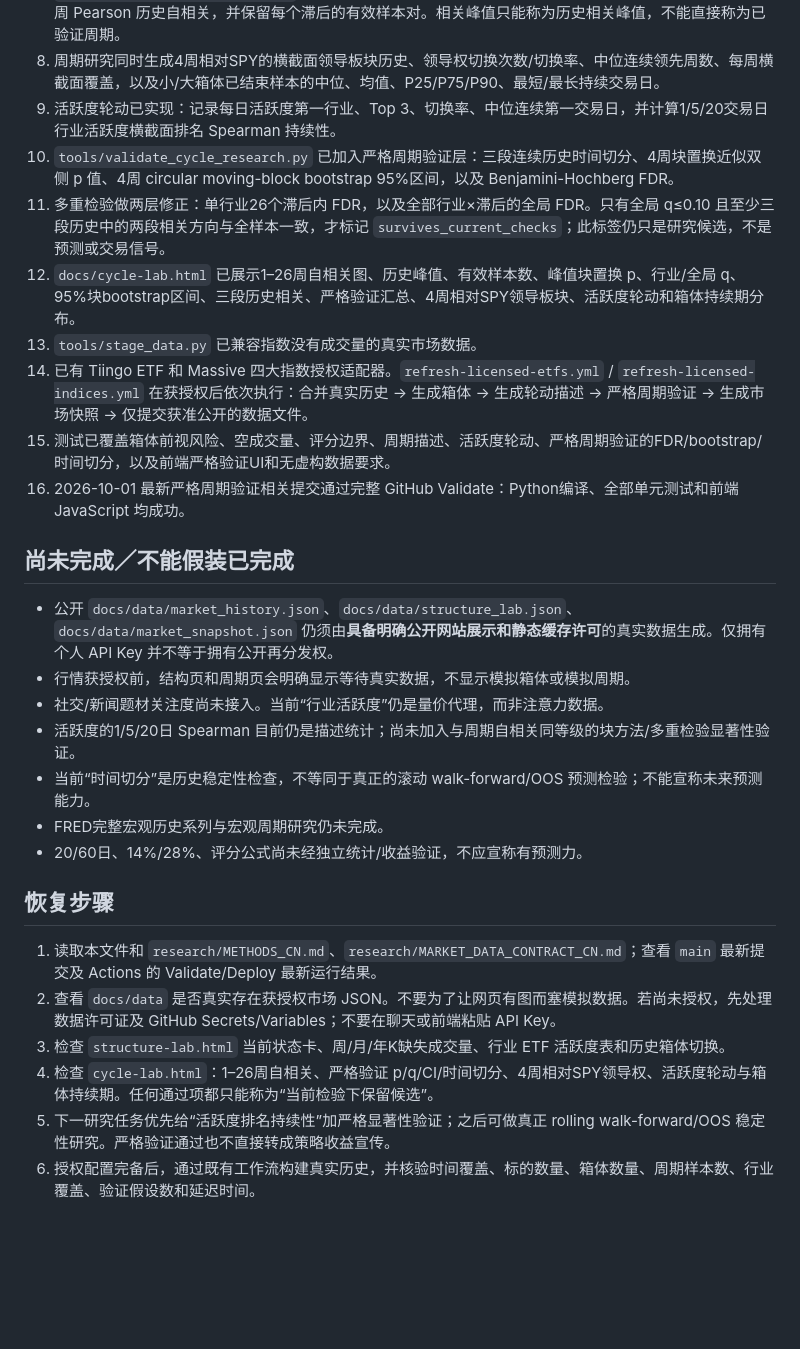
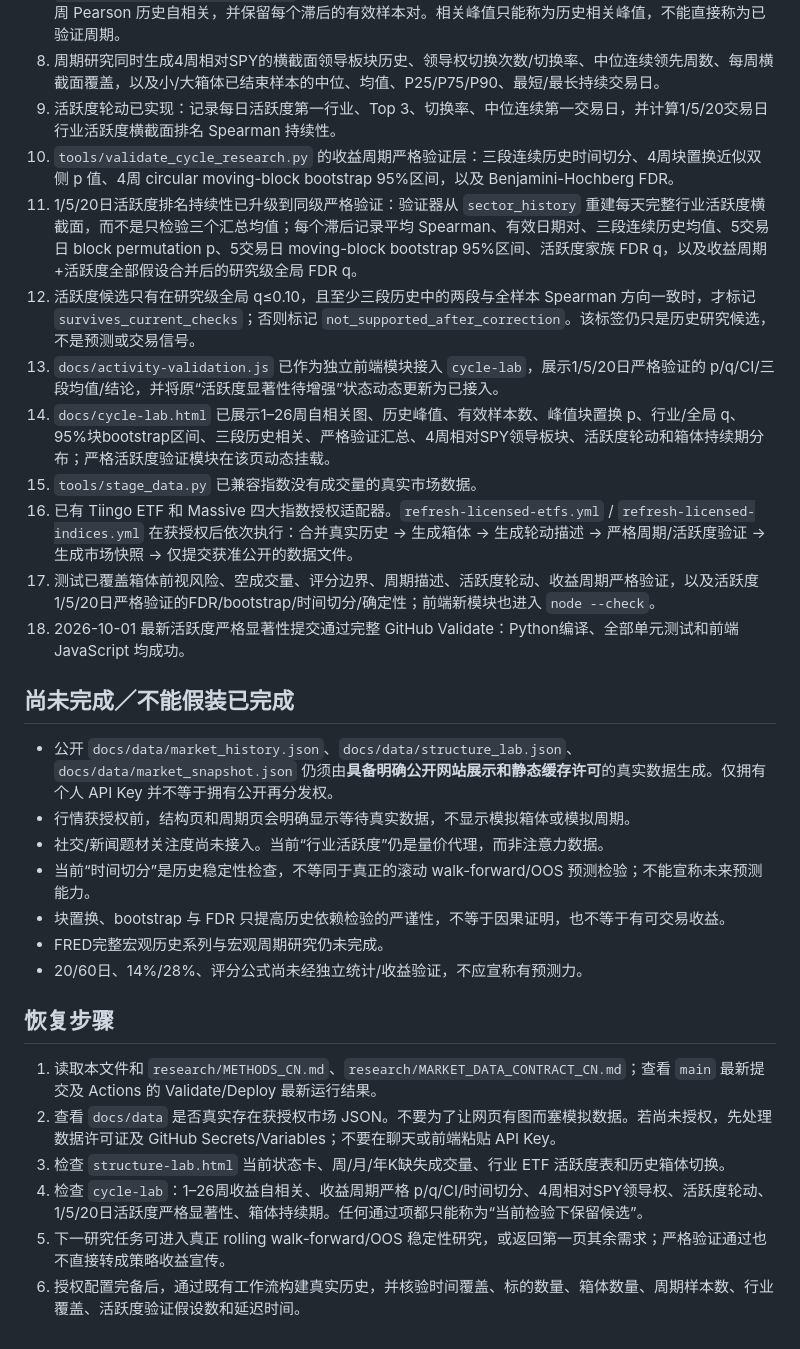
Before and after one commit to galbbb2772/market-research-terminal, a Markdown page: research/CHECKPOINT_CN.md, the part around the change. Rendered like a GitHub page; blank space fills up the shorter version.

Commit message:
Record strict activity persistence validation

```diff
--- a/research/CHECKPOINT_CN.md
+++ b/research/CHECKPOINT_CN.md
@@ -20,21 +20,23 @@
 7. `tools/enrich_cycle_research.py` 已接入周期研究数据层：对行业 ETF 计算“周收益 − SPY周收益”的1–26周 Pearson 历史自相关，并保留每个滞后的有效样本对。相关峰值只能称为历史相关峰值，不能直接称为已验证周期。
 8. 周期研究同时生成4周相对SPY的横截面领导板块历史、领导权切换次数/切换率、中位连续领先周数、每周横截面覆盖，以及小/大箱体已结束样本的中位、均值、P25/P75/P90、最短/最长持续交易日。
 9. 活跃度轮动已实现：记录每日活跃度第一行业、Top 3、切换率、中位连续第一交易日，并计算1/5/20交易日行业活跃度横截面排名 Spearman 持续性。
-10. `tools/validate_cycle_research.py` 已加入严格周期验证层：三段连续历史时间切分、4周块置换近似双侧 p 值、4周 circular moving-block bootstrap 95%区间，以及 Benjamini-Hochberg FDR。
-11. 多重检验做两层修正：单行业26个滞后内 FDR，以及全部行业×滞后的全局 FDR。只有全局 q≤0.10 且至少三段历史中的两段相关方向与全样本一致，才标记 `survives_current_checks`；此标签仍只是研究候选，不是预测或交易信号。
-12. `docs/cycle-lab.html` 已展示1–26周自相关图、历史峰值、有效样本数、峰值块置换 p、行业/全局 q、95%块bootstrap区间、三段历史相关、严格验证汇总、4周相对SPY领导板块、活跃度轮动和箱体持续期分布。
-13. `tools/stage_data.py` 已兼容指数没有成交量的真实市场数据。
-14. 已有 Tiingo ETF 和 Massive 四大指数授权适配器。`refresh-licensed-etfs.yml` / `refresh-licensed-indices.yml` 在获授权后依次执行：合并真实历史 -> 生成箱体 -> 生成轮动描述 -> 严格周期验证 -> 生成市场快照 -> 仅提交获准公开的数据文件。
-15. 测试已覆盖箱体前视风险、空成交量、评分边界、周期描述、活跃度轮动、严格周期验证的FDR/bootstrap/时间切分，以及前端严格验证UI和无虚构数据要求。
-16. 2026-10-01 最新严格周期验证相关提交通过完整 GitHub Validate：Python编译、全部单元测试和前端 JavaScript 均成功。
+10. `tools/validate_cycle_research.py` 的收益周期严格验证层：三段连续历史时间切分、4周块置换近似双侧 p 值、4周 circular moving-block bootstrap 95%区间，以及 Benjamini-Hochberg FDR。
+11. 1/5/20日活跃度排名持续性已升级到同级严格验证：验证器从 `sector_history` 重建每天完整行业活跃度横截面，而不是只检验三个汇总均值；每个滞后记录平均 Spearman、有效日期对、三段连续历史均值、5交易日 block permutation p、5交易日 moving-block bootstrap 95%区间、活跃度家族 FDR q，以及收益周期+活跃度全部假设合并后的研究级全局 FDR q。
+12. 活跃度候选只有在研究级全局 q≤0.10，且至少三段历史中的两段与全样本 Spearman 方向一致时，才标记 `survives_current_checks`；否则标记 `not_supported_after_correction`。该标签仍只是历史研究候选，不是预测或交易信号。
+13. `docs/activity-validation.js` 已作为独立前端模块接入 `cycle-lab`，展示1/5/20日严格验证的 p/q/CI/三段均值/结论，并将原“活跃度显著性待增强”状态动态更新为已接入。
+14. `docs/cycle-lab.html` 已展示1–26周自相关图、历史峰值、有效样本数、峰值块置换 p、行业/全局 q、95%块bootstrap区间、三段历史相关、严格验证汇总、4周相对SPY领导板块、活跃度轮动和箱体持续期分布；严格活跃度验证模块在该页动态挂载。
+15. `tools/stage_data.py` 已兼容指数没有成交量的真实市场数据。
+16. 已有 Tiingo ETF 和 Massive 四大指数授权适配器。`refresh-licensed-etfs.yml` / `refresh-licensed-indices.yml` 在获授权后依次执行：合并真实历史 -> 生成箱体 -> 生成轮动描述 -> 严格周期/活跃度验证 -> 生成市场快照 -> 仅提交获准公开的数据文件。
+17. 测试已覆盖箱体前视风险、空成交量、评分边界、周期描述、活跃度轮动、收益周期严格验证，以及活跃度1/5/20日严格验证的FDR/bootstrap/时间切分/确定性；前端新模块也进入 `node --check`。
+18. 2026-10-01 最新活跃度严格显著性提交通过完整 GitHub Validate：Python编译、全部单元测试和前端 JavaScript 均成功。
 
 ## 尚未完成／不能假装已完成
 
 - 公开 `docs/data/market_history.json`、`docs/data/structure_lab.json`、`docs/data/market_snapshot.json` 仍须由**具备明确公开网站展示和静态缓存许可**的真实数据生成。仅拥有个人 API Key 并不等于拥有公开再分发权。
 - 行情获授权前，结构页和周期页会明确显示等待真实数据，不显示模拟箱体或模拟周期。
 - 社交/新闻题材关注度尚未接入。当前“行业活跃度”仍是量价代理，而非注意力数据。
-- 活跃度的1/5/20日 Spearman 目前仍是描述统计；尚未加入与周期自相关同等级的块方法/多重检验显著性验证。
 - 当前“时间切分”是历史稳定性检查，不等同于真正的滚动 walk-forward/OOS 预测检验；不能宣称未来预测能力。
+- 块置换、bootstrap 与 FDR 只提高历史依赖检验的严谨性，不等于因果证明，也不等于有可交易收益。
 - FRED完整宏观历史系列与宏观周期研究仍未完成。
 - 20/60日、14%/28%、评分公式尚未经独立统计/收益验证，不应宣称有预测力。
 
@@ -43,6 +45,6 @@
 1. 读取本文件和 `research/METHODS_CN.md`、`research/MARKET_DATA_CONTRACT_CN.md`；查看 `main` 最新提交及 Actions 的 Validate/Deploy 最新运行结果。
 2. 查看 `docs/data` 是否真实存在获授权市场 JSON。不要为了让网页有图而塞模拟数据。若尚未授权，先处理数据许可证及 GitHub Secrets/Variables；不要在聊天或前端粘贴 API Key。
 3. 检查 `structure-lab.html` 当前状态卡、周/月/年K缺失成交量、行业 ETF 活跃度表和历史箱体切换。
-4. 检查 `cycle-lab.html`：1–26周自相关、严格验证 p/q/CI/时间切分、4周相对SPY领导权、活跃度轮动与箱体持续期。任何通过项都只能称为“当前检验下保留候选”。
-5. 下一研究任务优先给“活跃度排名持续性”加严格显著性验证；之后可做真正 rolling walk-forward/OOS 稳定性研究。严格验证通过也不直接转成策略收益宣传。
-6. 授权配置完备后，通过既有工作流构建真实历史，并核验时间覆盖、标的数量、箱体数量、周期样本数、行业覆盖、验证假设数和延迟时间。
+4. 检查 `cycle-lab`：1–26周收益自相关、收益周期严格 p/q/CI/时间切分、4周相对SPY领导权、活跃度轮动、1/5/20日活跃度严格显著性、箱体持续期。任何通过项都只能称为“当前检验下保留候选”。
+5. 下一研究任务可进入真正 rolling walk-forward/OOS 稳定性研究，或返回第一页其余需求；严格验证通过也不直接转成策略收益宣传。
+6. 授权配置完备后，通过既有工作流构建真实历史，并核验时间覆盖、标的数量、箱体数量、周期样本数、行业覆盖、活跃度验证假设数和延迟时间。
```
